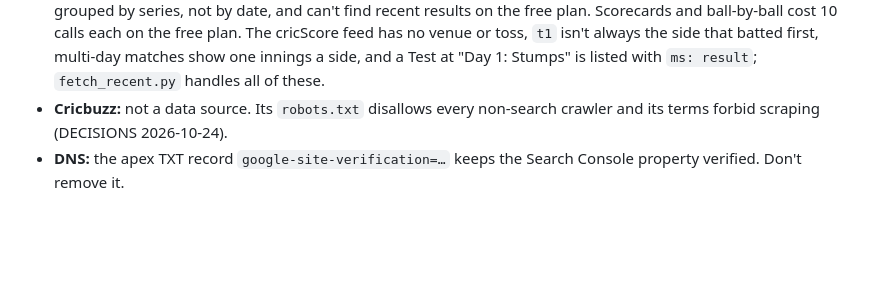
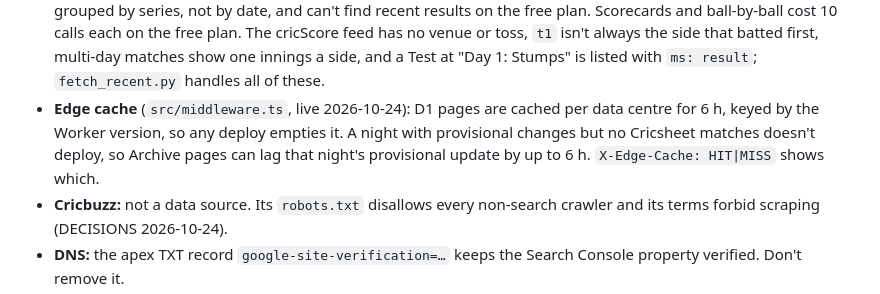
Before and after one commit to narendranag/wetwicket, a Markdown page: CLAUDE.md, the part around the change. GitHub-like rendering; blank space fills up the shorter version.

Commit message:
chore(tasks): glossary, edge cache and ground charts live
Co-Authored-By: Claude Opus 5.5 <noreply@anthropic.com>

```diff
--- a/CLAUDE.md
+++ b/CLAUDE.md
@@ -181,6 +181,10 @@ npx wrangler d1 execute wetwicket --remote --file data/d1/delta.sql --yes
   Scorecards and ball-by-ball cost 10 calls each on the free plan. The cricScore feed has no venue or
   toss, `t1` isn't always the side that batted first, multi-day matches show one innings a side, and a
   Test at "Day 1: Stumps" is listed with `ms: result`; `fetch_recent.py` handles all of these.
+- **Edge cache** (`src/middleware.ts`, live 2026-10-24): D1 pages are cached per data centre for 6 h, keyed
+  by the Worker version, so any deploy empties it. A night with provisional changes but no Cricsheet
+  matches doesn't deploy, so Archive pages can lag that night's provisional update by up to 6 h.
+  `X-Edge-Cache: HIT|MISS` shows which.
 - **Cricbuzz:** not a data source. Its `robots.txt` disallows every non-search crawler and its terms
   forbid scraping (DECISIONS 2026-10-24).
 - **DNS:** the apex TXT record `google-site-verification=…` keeps the Search Console property
```
Also changed, not shown: TASKS.md (+2 -2 lines).
